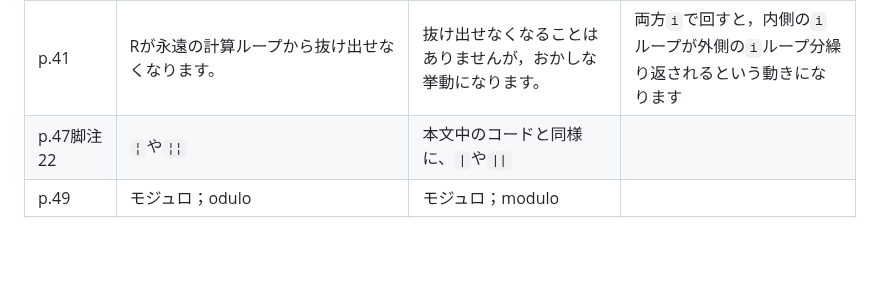
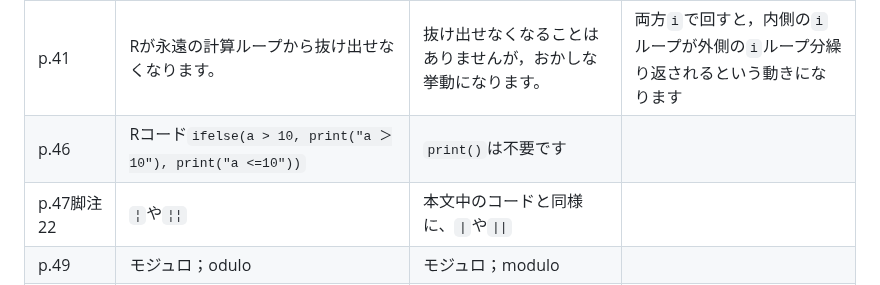
Before and after one commit to ghmagazine/simulation_stats_book, a Markdown page: Readme.md, the part around the change. GitHub-like rendering; blank space fills up the shorter version.

```diff
--- a/Readme.md
+++ b/Readme.md
@@ -31,6 +31,7 @@
 | p.26脚注8　 | `magritter`パッケージ                                |  `magrittr`パッケージ                            |   |
 | p.40                  | 決して実行しないでくださいのコード                    | 変更なし                                                     | Rではカウンタ変数は別途割り当てられるので，永久ループにはならないそうです。しかしプログラミング言語として，一般的に避けるべき作法です。 |
 | p.41                  | Rが永遠の計算ループから抜け出せなくなります。         | 抜け出せなくなることはありませんが，おかしな挙動になります。 | 両方`i`で回すと，内側の`i`ループが外側の`i`ループ分繰り返されるという動きになります                                                     |
+| p.46                  | Rコード`ifelse(a > 10, print("a ＞10"), print("a <=10"))`   |  `print()`は不要です |    |
 | p.47脚注22                  | `¦`や`¦¦`   | 本文中のコードと同様に、`\|`や`\|\|` |    |
 | p.49                  | モジュロ；odulo   |  モジュロ；modulo |    |
 | p.80                  | Rコード`MC_demo()`   |  `mc_demo()` |    |
```
